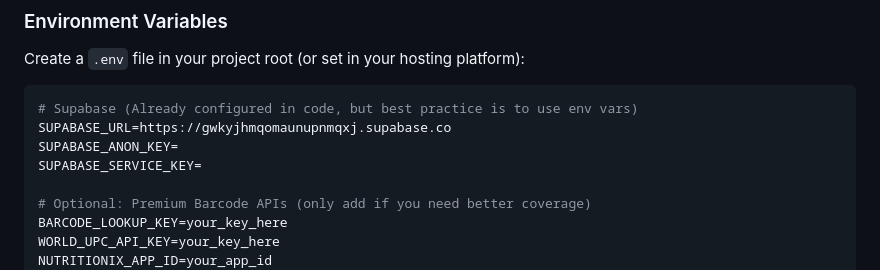
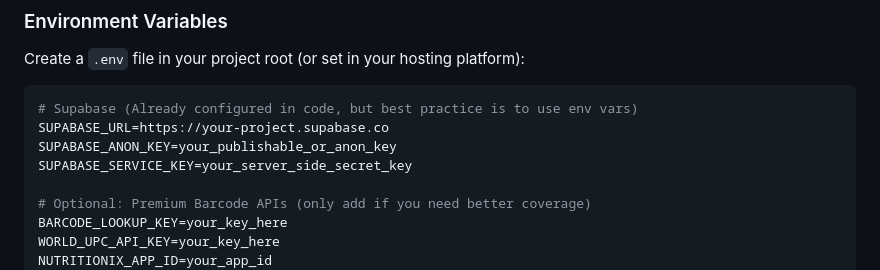
Before and after one commit to eazypeezytechnologies-ctrl/rork-safebite-, a Markdown page: expo/SETUP_GUIDE.md, the part around the change. Drawn GitHub-style.

Commit message:
Revise Supabase keys in SETUP_GUIDE.md
Updated Supabase configuration placeholders in the setup guide.

````diff
--- a/expo/SETUP_GUIDE.md
+++ b/expo/SETUP_GUIDE.md
@@ -87,9 +87,9 @@ Create a `.env` file in your project root (or set in your hosting platform):
 
 ```bash
 # Supabase (Already configured in code, but best practice is to use env vars)
-SUPABASE_URL=https://gwkyjhmqomaunupnmqxj.supabase.co
-SUPABASE_ANON_KEY=
-SUPABASE_SERVICE_KEY=
+SUPABASE_URL=https://your-project.supabase.co
+SUPABASE_ANON_KEY=your_publishable_or_anon_key
+SUPABASE_SERVICE_KEY=your_server_side_secret_key
 
 # Optional: Premium Barcode APIs (only add if you need better coverage)
 BARCODE_LOOKUP_KEY=your_key_here
````
